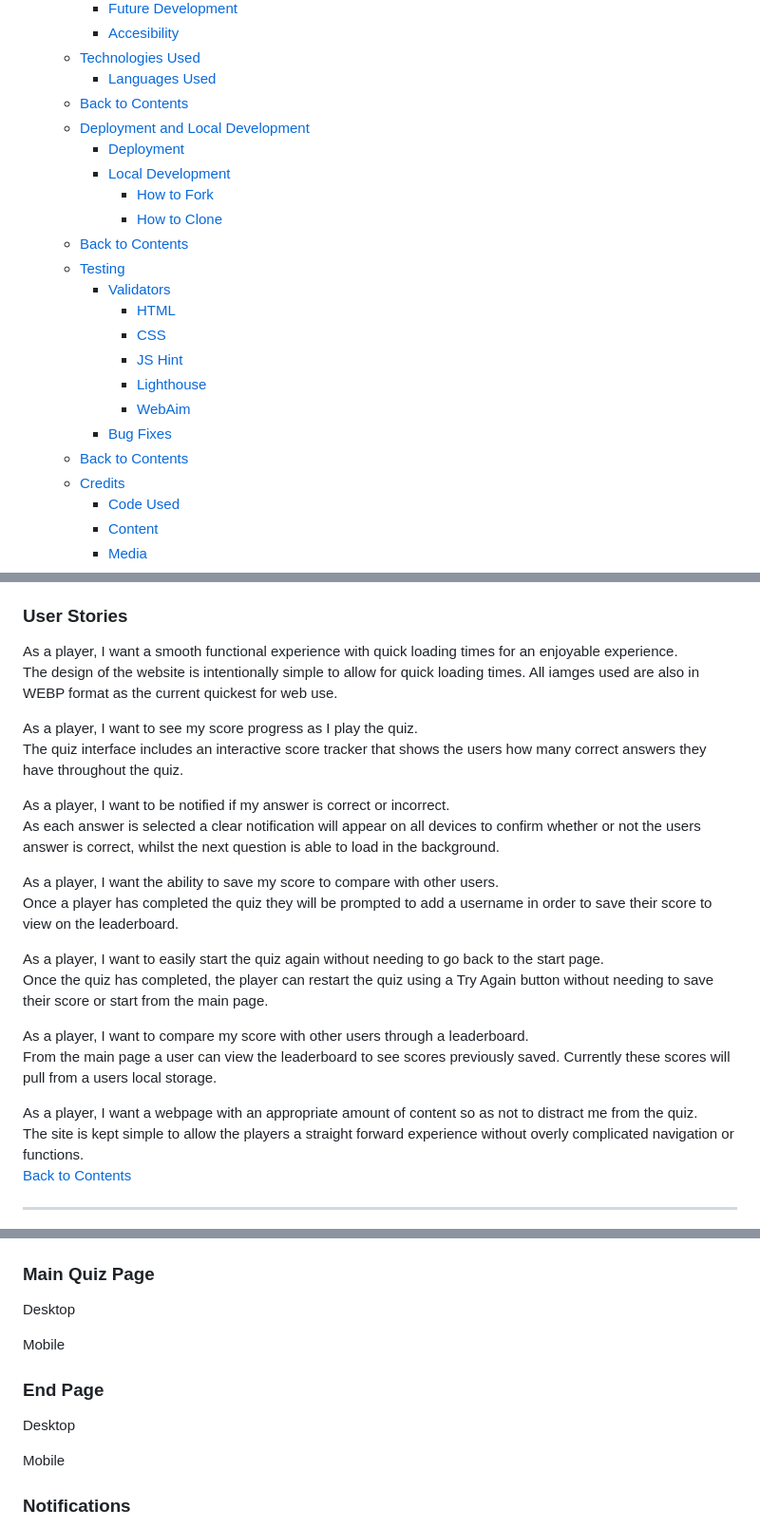
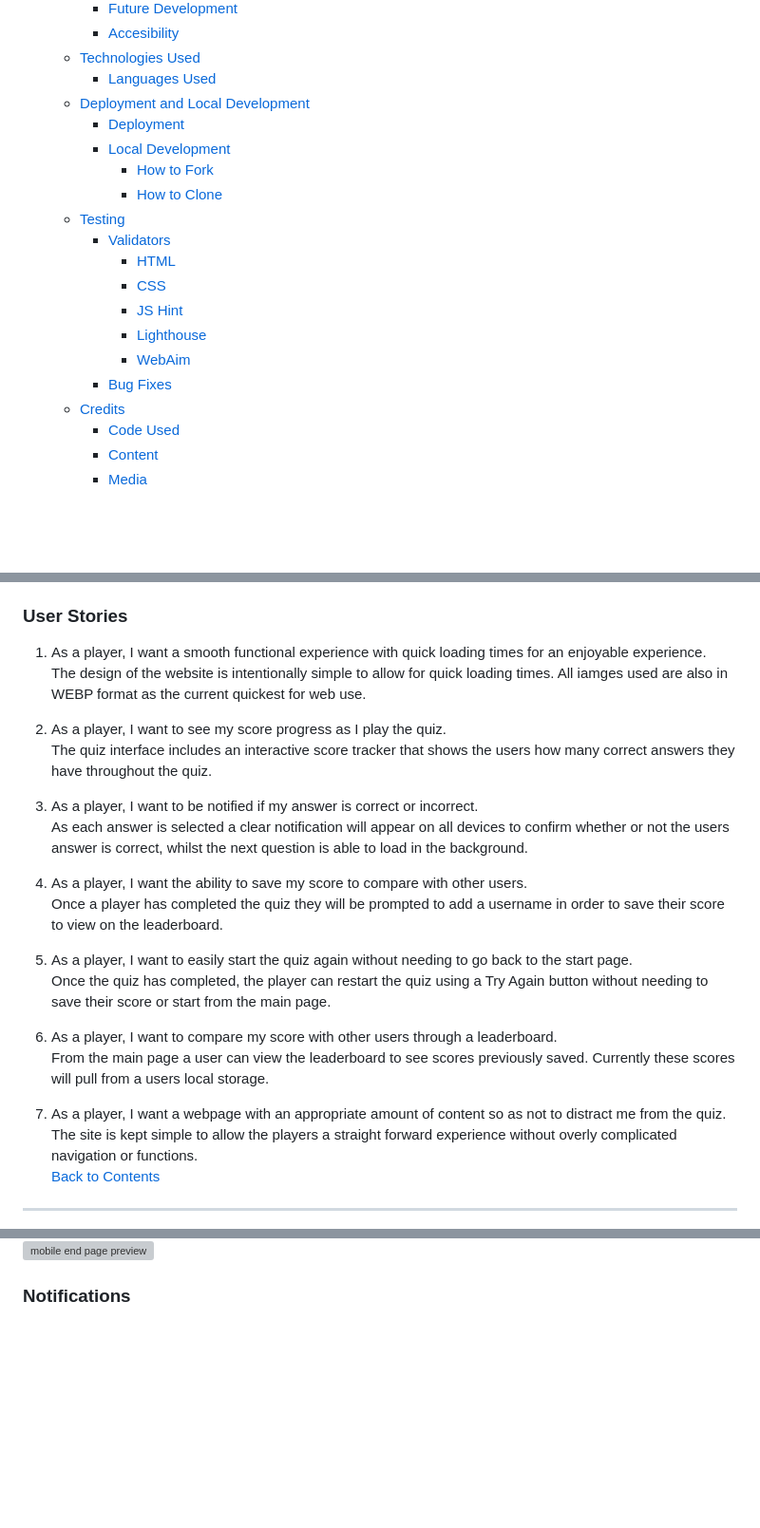
Before and after one commit to TonichaB/Trivia-Quiz, a Markdown page: README.md, 3 parts joined by grey strips. Shown at 95% size. GitHub-like rendering; blank space fills up the shorter version; grey boxes are pictures that could not be loaded.

Commit message:
Docs: update formatting in readme to read better in preview

```diff
--- a/README.md
+++ b/README.md
@@ -29,13 +29,11 @@ Quiz Night is an online trivia quiz for users wanting to have fun with friends t
     - [Accesibility](#accesibility)
   - [Technologies Used](#technologies-used)
     - [Languages Used](#languages-used)
-  - [Back to Contents](#back-to-contents)
   - [Deployment and Local Development](#deployment-and-local-development)
     - [Deployment](#deployment)
     - [Local Development](#local-development)
       - [How to Fork](#how-to-fork)
       - [How to Clone](#how-to-clone)
-  - [Back to Contents](#back-to-contents-1)
   - [Testing](#testing)
     - [Validators](#validators)
       - [HTML](#html)
@@ -44,7 +42,6 @@ Quiz Night is an online trivia quiz for users wanting to have fun with friends t
       - [Lighthouse](#lighthouse)
       - [WebAim](#webaim)
     - [Bug Fixes](#bug-fixes)
-  - [Back to Contents](#back-to-contents-2)
   - [Credits](#credits)
     - [Code Used](#code-used)
     - [Content](#content)
@@ -70,25 +67,25 @@ This site is targeted for webusers everywhere who want to test their general kno
 
 ### User Stories
 
-As a player, I want a smooth functional experience with quick loading times for an enjoyable experience. <br>
+1. As a player, I want a smooth functional experience with quick loading times for an enjoyable experience. <br>
 The design of the website is intentionally simple to allow for quick loading times. All iamges used are also in WEBP format as the current quickest for web use. <br>
 
-As a player, I want to see my score progress as I play the quiz. <br>
+2. As a player, I want to see my score progress as I play the quiz. <br>
 The quiz interface includes an interactive score tracker that shows the users how many correct answers they have throughout the quiz. <br>
 
-As a player, I want to be notified if my answer is correct or incorrect. <br>
+3. As a player, I want to be notified if my answer is correct or incorrect. <br>
 As each answer is selected a clear notification will appear on all devices to confirm whether or not the users answer is correct, whilst the next question is able to load in the background. <br>
 
-As a player, I want the ability to save my score to compare with other users.<br>
+4. As a player, I want the ability to save my score to compare with other users.<br>
 Once a player has completed the quiz they will be prompted to add a username in order to save their score to view on the leaderboard. <br>
 
-As a player, I want to easily start the quiz again without needing to go back to the start page. <br>
+5. As a player, I want to easily start the quiz again without needing to go back to the start page. <br>
 Once the quiz has completed, the player can restart the quiz using a Try Again button without needing to save their score or start from the main page. <br>
 
-As a player, I want to compare my score with other users through a leaderboard. <br>
+6. As a player, I want to compare my score with other users through a leaderboard. <br>
 From the main page a user can view the leaderboard to see scores previously saved. Currently these scores will pull from a users local storage. <br>
 
-As a player, I want a webpage with an appropriate amount of content so as not to distract me from the quiz.<br>
+7. As a player, I want a webpage with an appropriate amount of content so as not to distract me from the quiz.<br>
 The site is kept simple to allow the players a straight forward experience without overly complicated navigation or functions. <br>
 [Back to Contents](#contents)
 
@@ -123,13 +134,5 @@ Desktop <br>
 Mobile <br>
-
-### Main Quiz Page
-Desktop<br>
-
-Mobile<br>
-### End Page
-Desktop <br>
-
-Mobile <br>
+![mobile end page preview]()
 
 ### Notifications
 
```
Also changed, not shown: other parts of README.md (+26 -11 lines).
